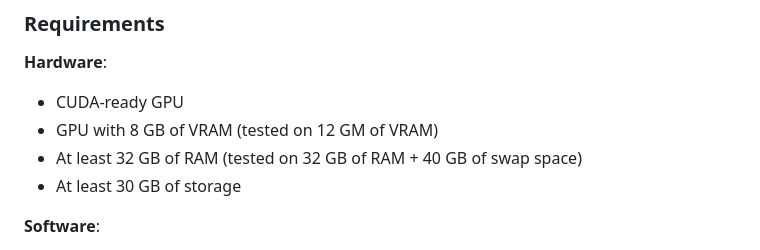
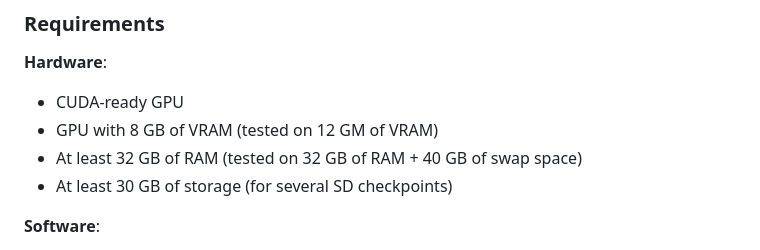
Before and after one commit to alorthius/GauSynth, a Markdown page: installation.md, the part around the change. Rendered like a GitHub page.

Commit message:
update installation

```diff
--- a/installation.md
+++ b/installation.md
@@ -3,7 +3,7 @@
 * CUDA-ready GPU
 * GPU with 8 GB of VRAM (tested on 12 GM of VRAM)
 * At least 32 GB of RAM (tested on 32 GB of RAM + 40 GB of swap space)
-* At least 30 GB of storage
+* At least 30 GB of storage (for several SD checkpoints)
 
 **Software**:
 * Python 3.11
```
